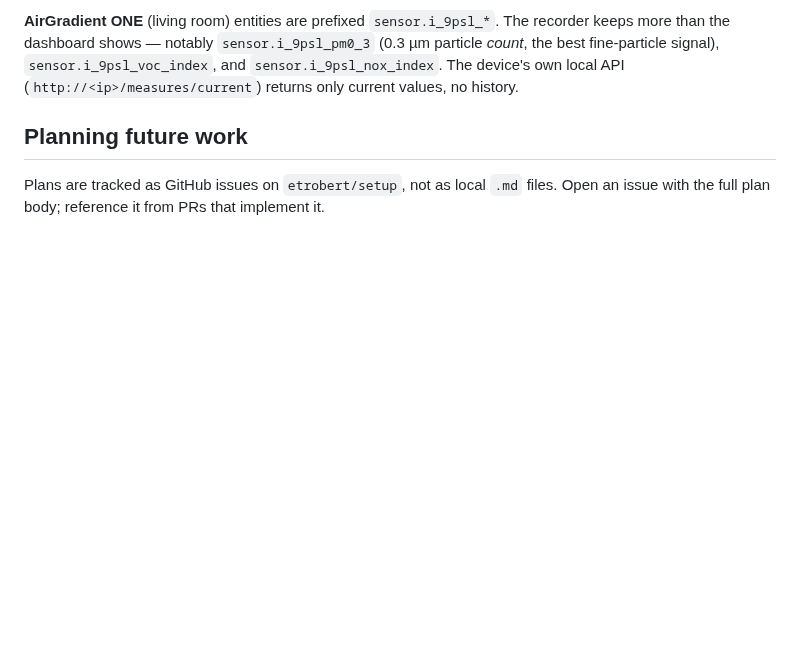
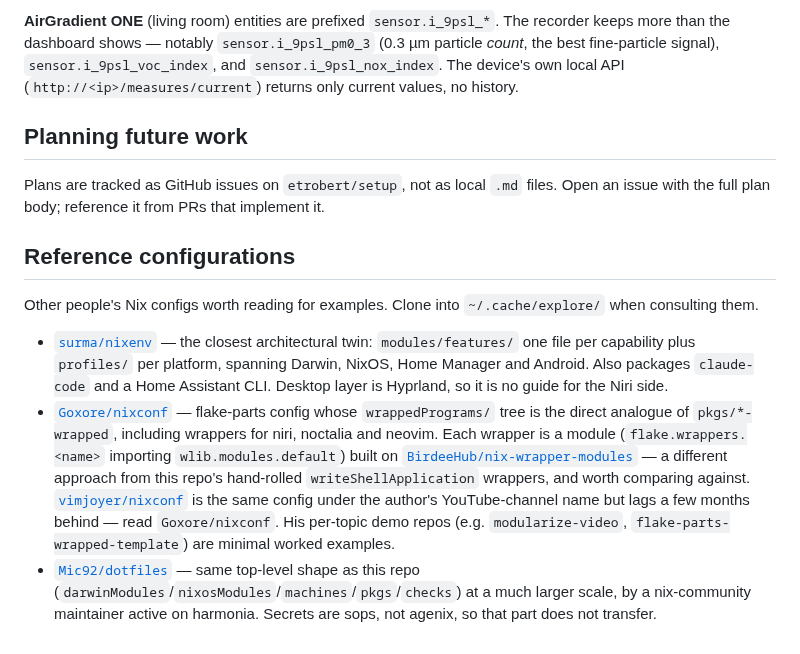
Before and after one commit to etrobert/setup, a Markdown page: CLAUDE.md, the part around the change. Drawn GitHub-style; blank space fills up the shorter version.

Commit message:
docs: list reference Nix configs to consult for examples (#602)
* docs: list reference Nix configs to consult for examples

Co-Authored-By: Claude Opus 5 (1M context) <noreply@anthropic.com>

* docs: justify each reference config, drop unjustified ones

Co-Authored-By: Claude Opus 5 (1M context) <noreply@anthropic.com>

---------

Co-authored-by: etrobert-bot <etrobert-bot@users.noreply.github.com>
Co-authored-by: Claude Opus 5 (1M context) <noreply@anthropic.com>

```diff
--- a/CLAUDE.md
+++ b/CLAUDE.md
@@ -183,3 +183,29 @@ API (`http://<ip>/measures/current`) returns only current values, no history.
 Plans are tracked as GitHub issues on `etrobert/setup`, not as local `.md`
 files. Open an issue with the full plan body; reference it from PRs that
 implement it.
+
+## Reference configurations
+
+Other people's Nix configs worth reading for examples. Clone into
+`~/.cache/explore/` when consulting them.
+
+- [`surma/nixenv`](https://github.com/surma/nixenv) — the closest architectural
+  twin: `modules/features/` one file per capability plus `profiles/` per
+  platform, spanning Darwin, NixOS, Home Manager and Android. Also packages
+  `claude-code` and a Home Assistant CLI. Desktop layer is Hyprland, so it is no
+  guide for the Niri side.
+- [`Goxore/nixconf`](https://github.com/Goxore/nixconf) — flake-parts config
+  whose `wrappedPrograms/` tree is the direct analogue of `pkgs/*-wrapped`,
+  including wrappers for niri, noctalia and neovim. Each wrapper is a module
+  (`flake.wrappers.<name>` importing `wlib.modules.default`) built on
+  [`BirdeeHub/nix-wrapper-modules`](https://github.com/BirdeeHub/nix-wrapper-modules)
+  — a different approach from this repo's hand-rolled `writeShellApplication`
+  wrappers, and worth comparing against.
+  [`vimjoyer/nixconf`](https://github.com/vimjoyer/nixconf) is the same config
+  under the author's YouTube-channel name but lags a few months behind — read
+  `Goxore/nixconf`. His per-topic demo repos (e.g. `modularize-video`,
+  `flake-parts-wrapped-template`) are minimal worked examples.
+- [`Mic92/dotfiles`](https://github.com/Mic92/dotfiles) — same top-level shape
+  as this repo (`darwinModules`/`nixosModules`/`machines`/`pkgs`/`checks`) at a
+  much larger scale, by a nix-community maintainer active on harmonia. Secrets
+  are sops, not agenix, so that part does not transfer.
```
